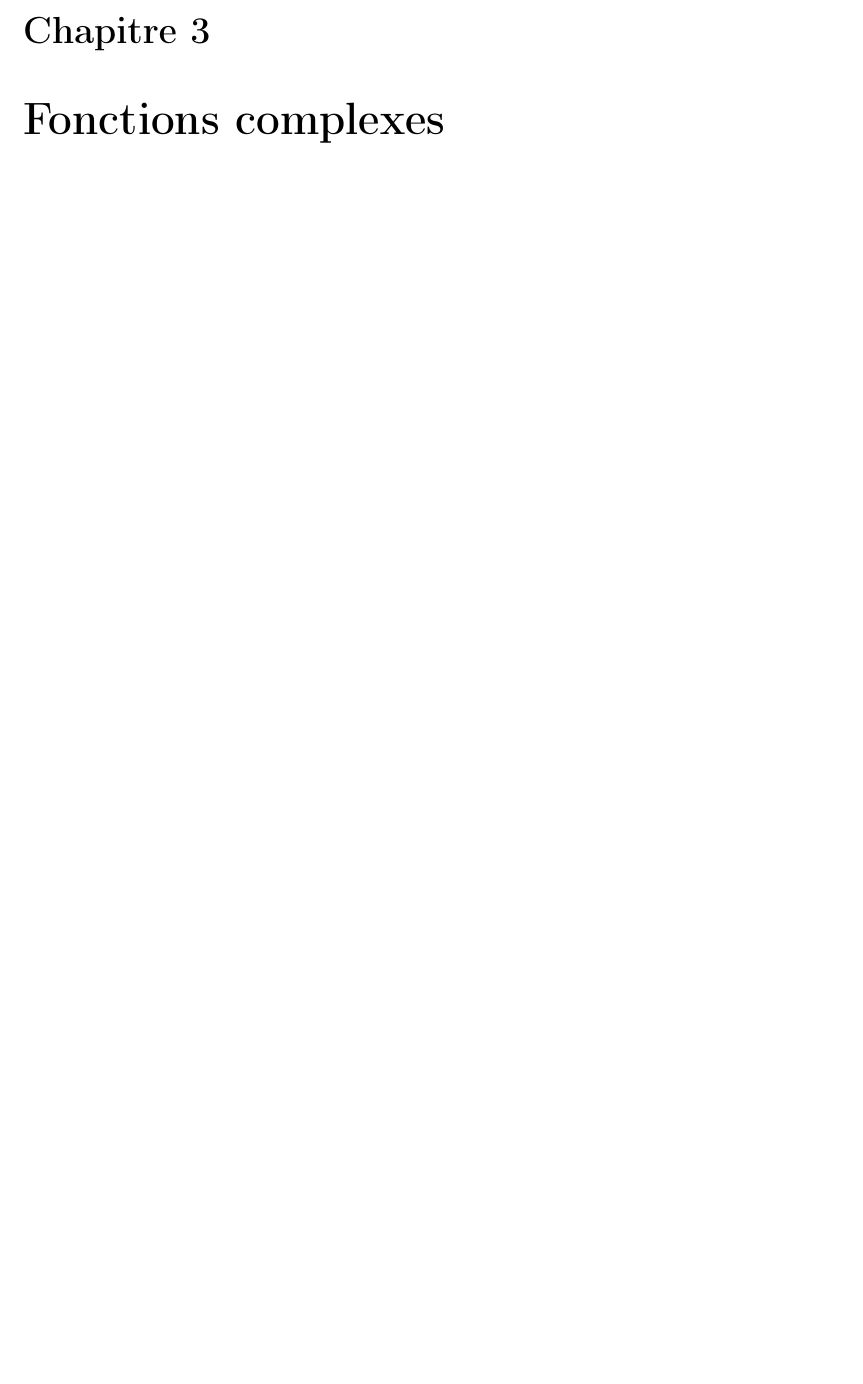
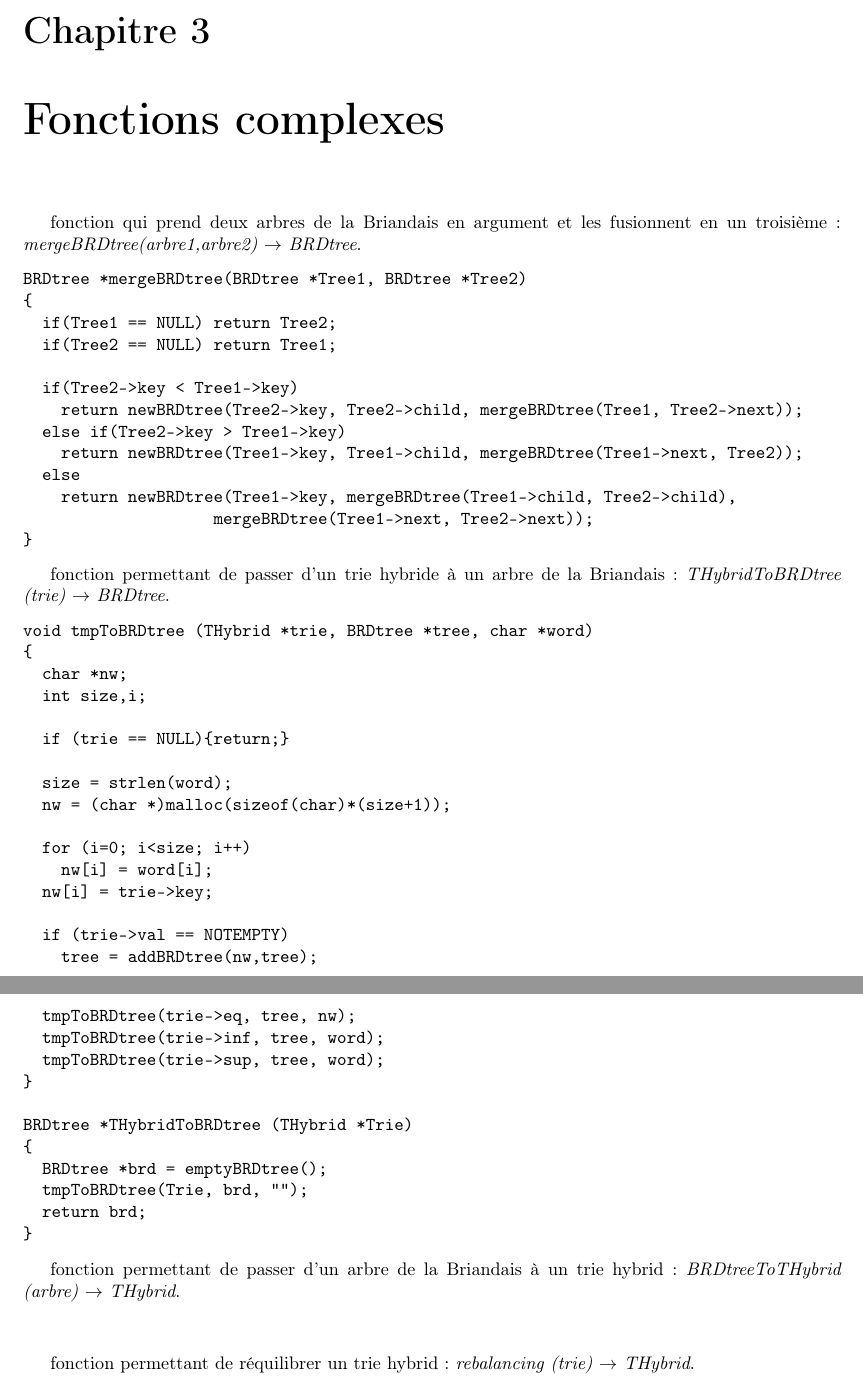
Before and after one commit to sbksba/ALGAV-4I500, a LaTeX document (Rapport/algav_Projet.tex): part of page 14 of 18 before the commit and two parts of pages 14 and 15 of 18 after it, the two joined at a grey line, cut so that both start at the same text, the shorter picture padded with empty space. Compiled offline with pdfLaTeX.

Commit message:
[MOD] mise a jour simple

```diff
--- a/Rapport/algav_Projet.tex
+++ b/Rapport/algav_Projet.tex
@@ -7,6 +7,7 @@
 \usepackage[left=2cm]{geometry}
 \usepackage{amsmath,amssymb,mathrsfs}
 \usepackage{graphicx}
+\usepackage[table,xcdraw]{xcolor}
 
 %Utilisation des codes sources en C
 \usepackage{listings}
@@ -458,5 +466,63 @@ THybrid *delTHybrid(char *word, THybrid *Trie)
 }
 \end{verbatim}
 
+%%%%%%%%%%%%%%%%%%%%%%%%%%%%%%%%%%%%%%%%%%%%%%%%%%%%%%%%%%%%%%%%%%%%%%%%%%%%%%%%%%%%%%%%%%%%%%%%%%%%%%%%%%%%%
+% FONCTIONS COMPLEXES
+%%%%%%%%%%%%%%%%%%%%%%%%%%%%%%%%%%%%%%%%%%%%%%%%%%%%%%%%%%%%%%%%%%%%%%%%%%%%%%%%%%%%%%%%%%%%%%%%%%%%%%%%%%%%%
 \chapter{Fonctions complexes}
 
+fonction qui prend deux arbres de la Briandais en argument et les fusionnent en un troisi\`eme : \textit{mergeBRDtree(arbre1,arbre2) $\rightarrow$ BRDtree}.
+\begin{verbatim}
+BRDtree *mergeBRDtree(BRDtree *Tree1, BRDtree *Tree2)
+{
+  if(Tree1 == NULL) return Tree2;
+  if(Tree2 == NULL) return Tree1;
+
+  if(Tree2->key < Tree1->key)
+    return newBRDtree(Tree2->key, Tree2->child, mergeBRDtree(Tree1, Tree2->next));
+  else if(Tree2->key > Tree1->key)
+    return newBRDtree(Tree1->key, Tree1->child, mergeBRDtree(Tree1->next, Tree2));
+  else
+    return newBRDtree(Tree1->key, mergeBRDtree(Tree1->child, Tree2->child),
+		                  mergeBRDtree(Tree1->next, Tree2->next));
+}
+\end{verbatim}
+
+fonction permettant de passer d'un trie hybride \`a un arbre de la Briandais : \textit{THybridToBRDtree (trie) $\rightarrow$ BRDtree}.
+\begin{verbatim}
+void tmpToBRDtree (THybrid *trie, BRDtree *tree, char *word)
+{
+  char *nw;
+  int size,i;
+
+  if (trie == NULL){return;}
+
+  size = strlen(word);
+  nw = (char *)malloc(sizeof(char)*(size+1));
+
+  for (i=0; i<size; i++)
+    nw[i] = word[i];
+  nw[i] = trie->key;
+
+  if (trie->val == NOTEMPTY)
+    tree = addBRDtree(nw,tree);
+
+  tmpToBRDtree(trie->eq, tree, nw);
+  tmpToBRDtree(trie->inf, tree, word);
+  tmpToBRDtree(trie->sup, tree, word);
+}
+
+BRDtree *THybridToBRDtree (THybrid *Trie)
+{
+  BRDtree *brd = emptyBRDtree();
+  tmpToBRDtree(Trie, brd, "");
+  return brd;
+}
+\end{verbatim}
+
+fonction permettant de passer d'un arbre de la Briandais \`a un trie hybrid: \textit{BRDtreeToTHybrid (arbre) $\rightarrow$ THybrid}.
+\begin{verbatim}
+\end{verbatim}
+
+fonction permettant de r\'equilibrer un trie hybrid: \textit{rebalancing (trie) $\rightarrow$ THybrid}.
+\begin{verbatim}
```
Also changed, not shown: Rapport/algav_Projet.tex (31 more changed lines), 2 other files.
